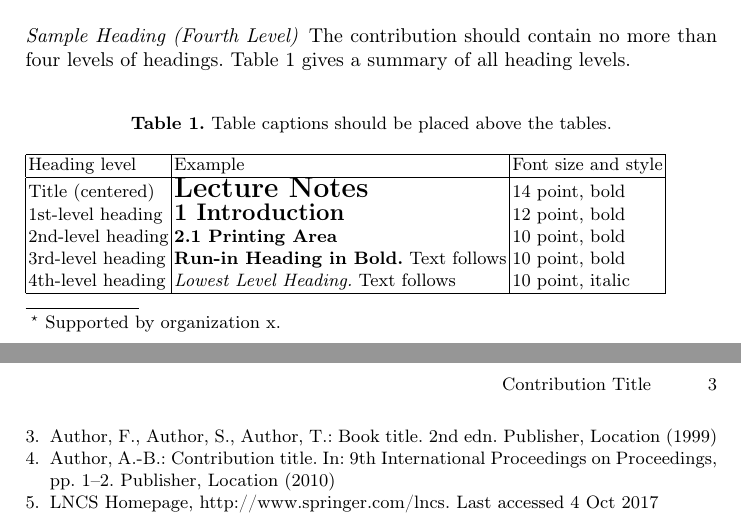
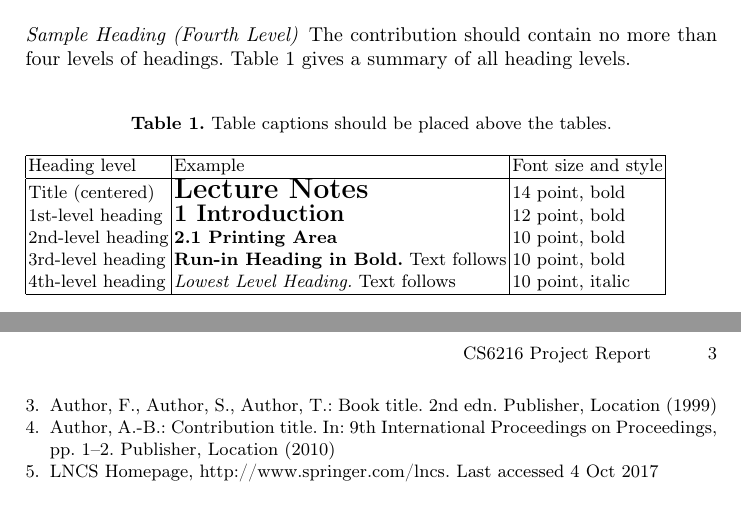
Before and after one commit to apivich-h/cs6216-svgd-project, a LaTeX paper (report/main.tex): two parts of pages 1 and 3 of 3, joined at a grey line, cut so that both start at the same text. Compiled offline with pdfLaTeX.

Commit message:
Change report title

```diff
--- a/report/main.tex
+++ b/report/main.tex
@@ -20,7 +20,7 @@
 %
 \begin{document}
 %
-\title{Contribution Title\thanks{Supported by organization x.}}
+\title{CS6216 Project Report}
 %
 %\titlerunning{Abbreviated paper title}
 % If the paper title is too long for the running head, you can set
```
Also changed, not shown: report/llncs.cls (line endings or trailing spaces), report/readme.txt, report/splncs04.bst (line endings or trailing spaces).
